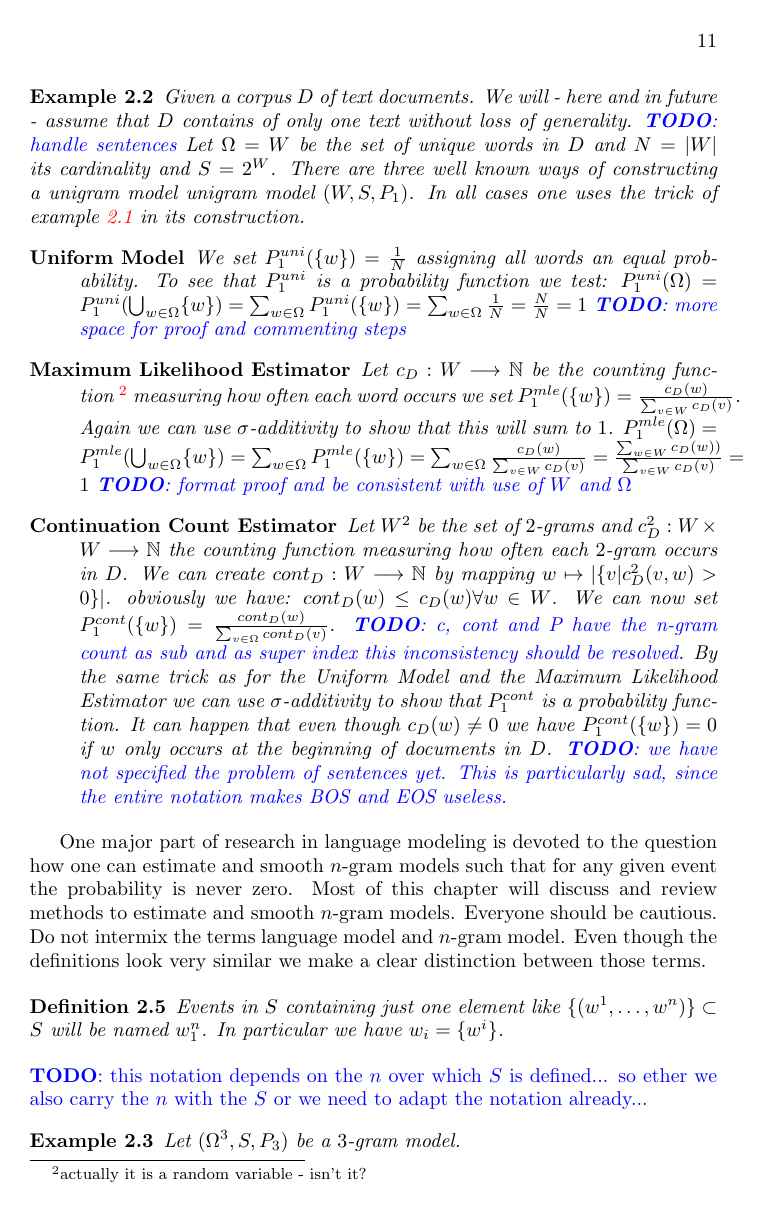
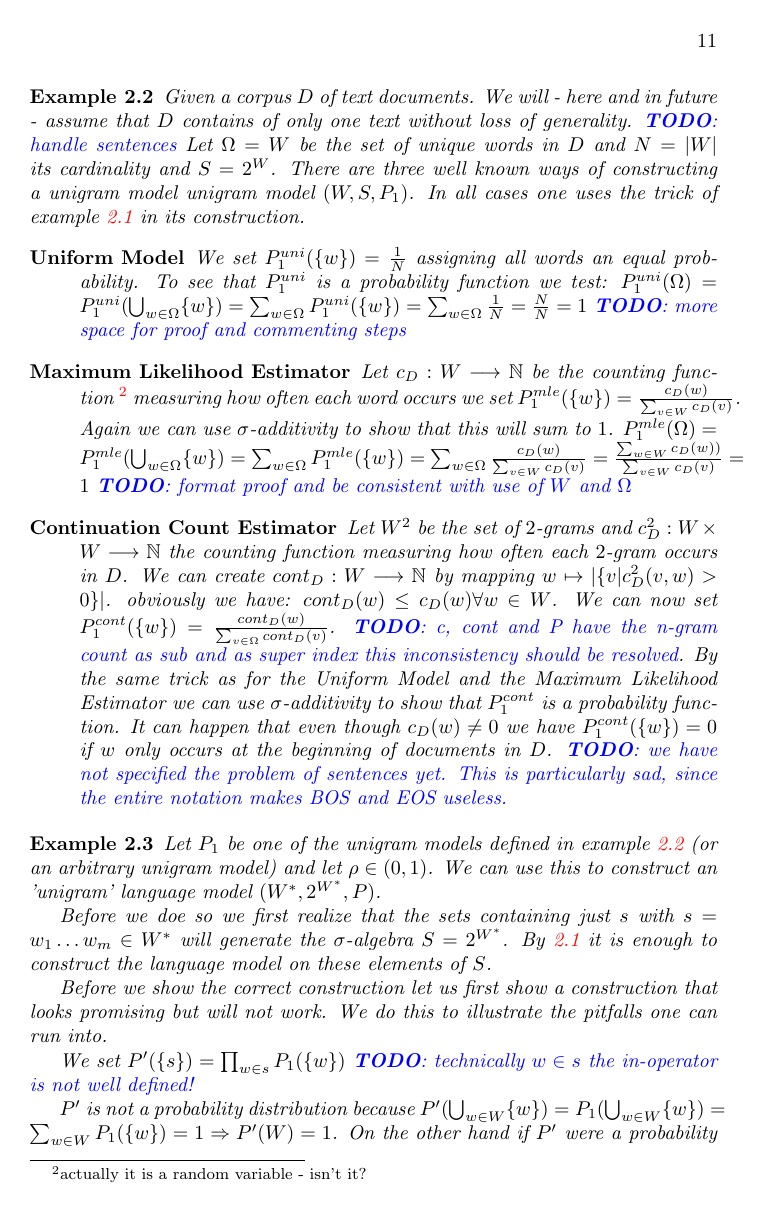
Before and after one commit to renepickhardt/phd-thesis, a LaTeX thesis (thesis/phdRenePickhardt.tex): page 11 of 47 before the commit and page 11 of 49 after it. Compiled offline with pdfLaTeX.

Commit message:
added a proper construction of a language model with the help of unigram models. but I still have a small mistake in the proof and in the construction since I forgot to include the case of n equals 0. border cases are always a little bit annoying. but that will be easy to fix. sentence distribution is the geometric series and I did it in a way where I did not need begin of sentence and end of sentence tokens.

```diff
--- a/thesis/phdRenePickhardt.tex
+++ b/thesis/phdRenePickhardt.tex
@@ -184,6 +185,6 @@ In order to tackle the problem people often make use of \glsplural{ngm}, which w
 \end{definition}
 
-\begin{example}
+\begin{example}\label{ex:unigram-model}
 Given a corpus $D$ of text documents. We will - here and in future - assume that $D$ contains of only one text without loss of generality. \todo{handle sentences} Let $\Omega=W$ be the set of unique words in $D$ and $N = |W|$ its cardinality and $S=2^{W}$. There are three well known ways of constructing a unigram model unigram model $(W,S,P_1)$. In all cases one uses the trick of example \ref{ex:continuation} in its construction.
 \begin{description}
 \item[Uniform Model] We set $P_1^{uni}(\{w\})=\frac{1}{N}$ assigning all words an equal probability. To see that  $P_1^{uni}$ is a probability function we test: $P_1^{uni}(\Omega) = P_1^{uni}(\bigcup_{w\in\Omega}\{w\}) = \sum_{w\in\Omega}P_1^{uni}(\{w\}) = \sum_{w\in\Omega}\frac{1}{N} = \frac{N}{N} = 1 $ \todo{more space for proof and commenting steps}
@@ -191,3 +192,17 @@ Given a corpus $D$ of text documents. We will - here and in future - assume that
 \item[Continuation Count Estimator] Let $W^2$ be the set of $2$-grams and $c_D^2:W\times W\longrightarrow \mathbb{N}$ the counting function measuring how often each $2$-gram occurs in $D$. We can create $cont_D:W\longrightarrow\mathbb{N}$ by mapping $w\mapsto |\{v| c_D^2(v,w) > 0\}|$. obviously we have: $cont_D(w) \leq c_D(w) \forall w\in W$. We can now set $P_1^{cont}(\{w\}) = \frac{cont_D(w)}{\sum_{v\in\Omega}cont_D(v)}$. \todo{c, cont and P have the n-gram count as sub and as super index this inconsistency should be resolved}. By the same trick as for the Uniform Model and the Maximum Likelihood Estimator we can use $\sigma$-additivity to show that $P_1^{cont}$ is a probability function. It can happen that even though $c_D(w) \neq 0$ we have $P_1^{cont}(\{w\}) = 0$ if $w$ only occurs at the beginning of documents in $D$. \todo{we have not specified the problem of sentences yet. This is particularly sad, since the entire notation makes BOS and EOS useless.}
 \end{description}
 \end{example}
+
+\begin{example}\label{ex:unigram-lm}
+Let $P_1$ be one of the unigram models defined in example \ref{ex:unigram-model} (or an arbitrary unigram model) and let $\rho \in (0,1)$.
+We can use this to construct an 'unigram'  language model $(W^{*},2^{W^{*}},P)$.
+
+Before we doe so we first realize that the sets containing just $s$ with $s = w_1\dots w_m \in W^{*}$ will generate the $\sigma$-algebra $S = 2^{W^{*}}$.
+By \ref{ex:continuation} it is enough to construct the language model on these elements of $S$.
+
+Before we show the correct construction let us first show a construction that looks promising but will not work. We do this to illustrate the pitfalls one can run into.
+
+We set $P'(\{s\}) = \prod_{w\in s}P_1(\{w\})$ \todo{technically $w\in s$ the in-operator is not well defined!}
+
+$P'$ is not a probability distribution because $P'(\bigcup_{w\in W}\{w\})= P_1(\bigcup_{w\in W}\{w\})=\sum_{w\in W}P_1(\{w\}) = 1 \Rightarrow P'(W) = 1$.
+On the other hand if $P'$ were a probability distribution we would have $P'(W^{*}) =1$ by definition.
```
Also changed, not shown: thesis/phdRenePickhardt.tex (20 more changed lines).
